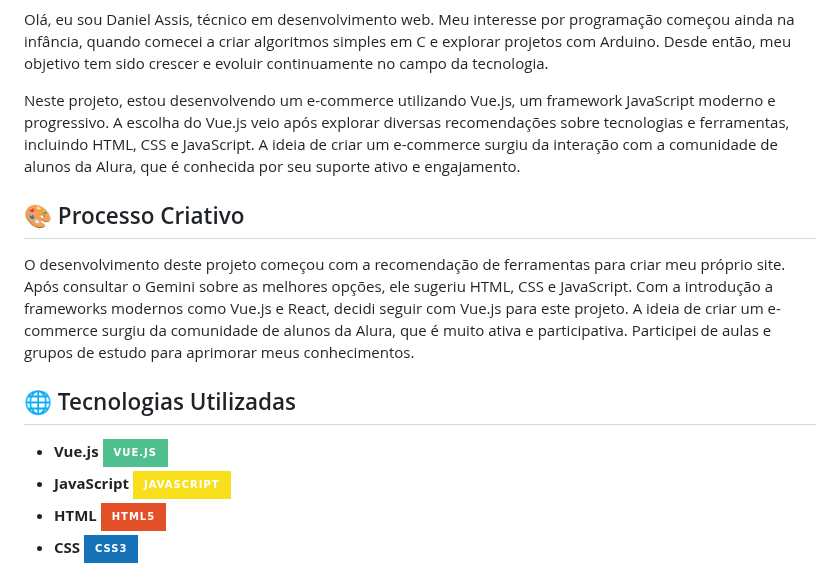
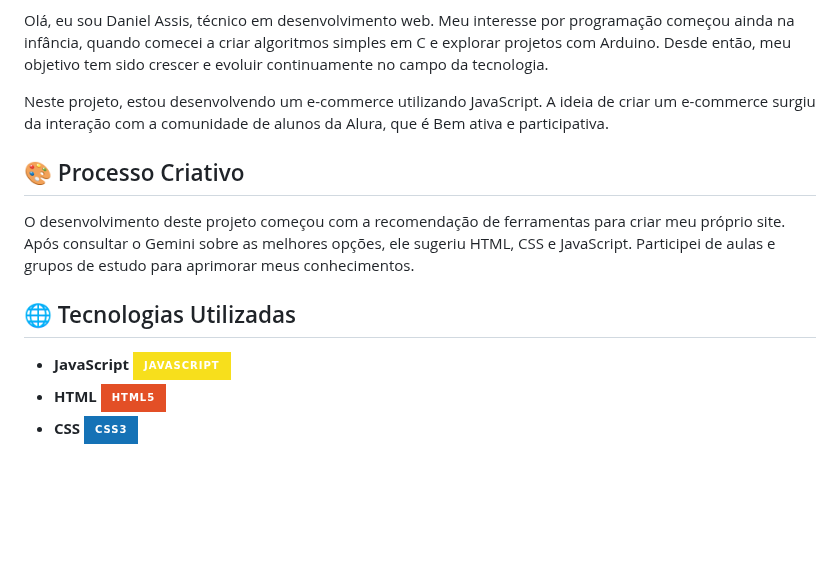
Before and after one commit to nielassis/ecomerce-vue, a Markdown page: README.md, the part around one of its changes. Rendered like a GitHub page; badges without logos; blank space fills up the shorter version.

```diff
--- a/README.md
+++ b/README.md
@@ -3,15 +3,14 @@
 
 Olá, eu sou Daniel Assis, técnico em desenvolvimento web. Meu interesse por programação começou ainda na infância, quando comecei a criar algoritmos simples em C e explorar projetos com Arduino. Desde então, meu objetivo tem sido crescer e evoluir continuamente no campo da tecnologia.
 
-Neste projeto, estou desenvolvendo um e-commerce utilizando Vue.js, um framework JavaScript moderno e progressivo. A escolha do Vue.js veio após explorar diversas recomendações sobre tecnologias e ferramentas, incluindo HTML, CSS e JavaScript. A ideia de criar um e-commerce surgiu da interação com a comunidade de alunos da Alura, que é conhecida por seu suporte ativo e engajamento.
+Neste projeto, estou desenvolvendo um e-commerce utilizando JavaScript. A ideia de criar um e-commerce surgiu da interação com a comunidade de alunos da Alura, que é Bem ativa e participativa.
 
 <h2>🎨 Processo Criativo </h2>
 
-O desenvolvimento deste projeto começou com a recomendação de ferramentas para criar meu próprio site. Após consultar o Gemini sobre as melhores opções, ele sugeriu HTML, CSS e JavaScript. Com a introdução a frameworks modernos como Vue.js e React, decidi seguir com Vue.js para este projeto. A ideia de criar um e-commerce surgiu da comunidade de alunos da Alura, que é muito ativa e participativa. Participei de aulas e grupos de estudo para aprimorar meus conhecimentos.
+O desenvolvimento deste projeto começou com a recomendação de ferramentas para criar meu próprio site. Após consultar o Gemini sobre as melhores opções, ele sugeriu HTML, CSS e JavaScript. Participei de aulas e grupos de estudo para aprimorar meus conhecimentos.
 
 <h2>🌐 Tecnologias Utilizadas</h2>
 
-- **Vue.js** ![Vue.js](https://img.shields.io/badge/Vue.js-4FC08D?style=for-the-badge&logo=vue.js&logoColor=white)
 - **JavaScript** ![JavaScript](https://img.shields.io/badge/JavaScript-F7DF1C?style=for-the-badge&logo=javascript&logoColor=black)
 - **HTML** ![HTML5](https://img.shields.io/badge/HTML5-E34F26?style=for-the-badge&logo=html5&logoColor=white)
 - **CSS** ![CSS3](https://img.shields.io/badge/CSS3-1572B6?style=for-the-badge&logo=css3&logoColor=white)
```
Also changed, not shown: other parts of README.md (+6 -16 lines).
